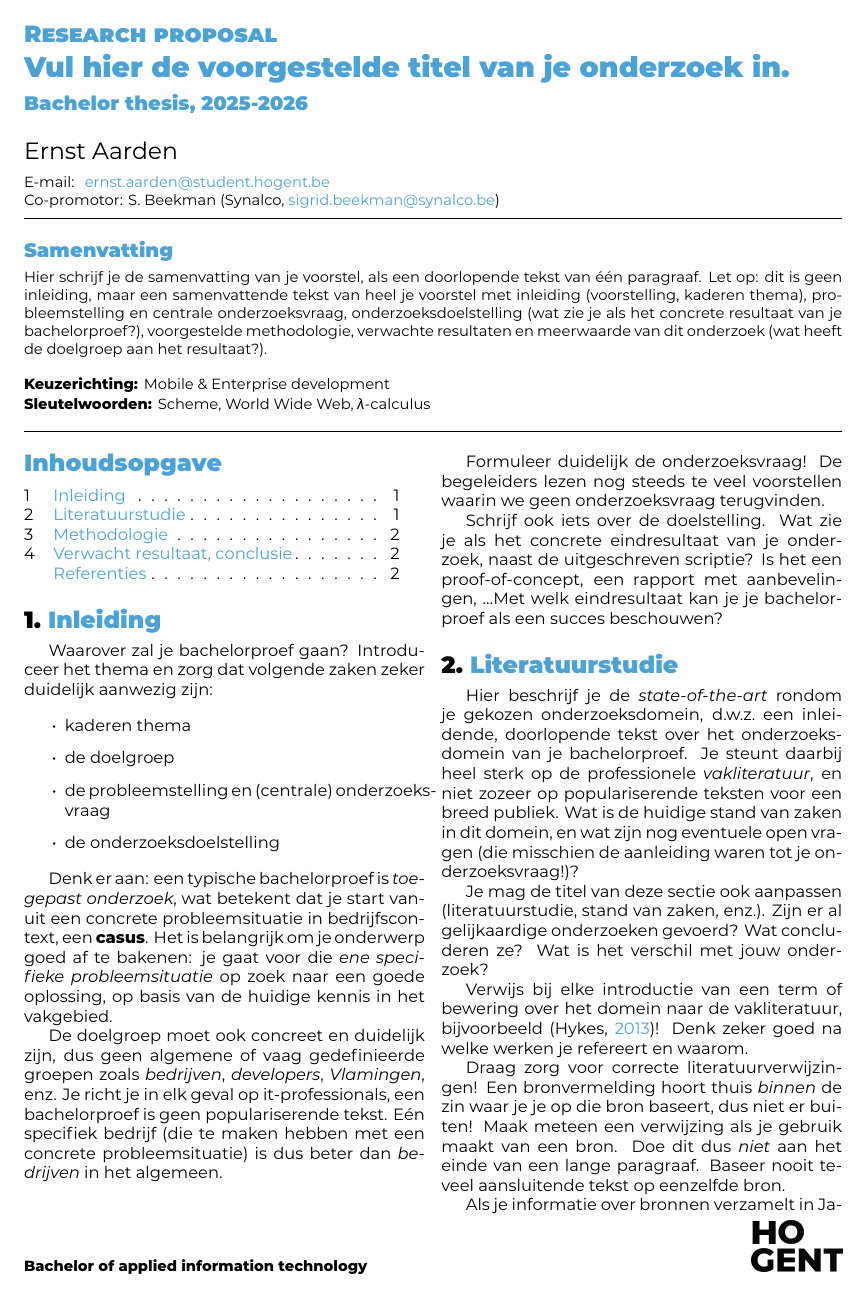
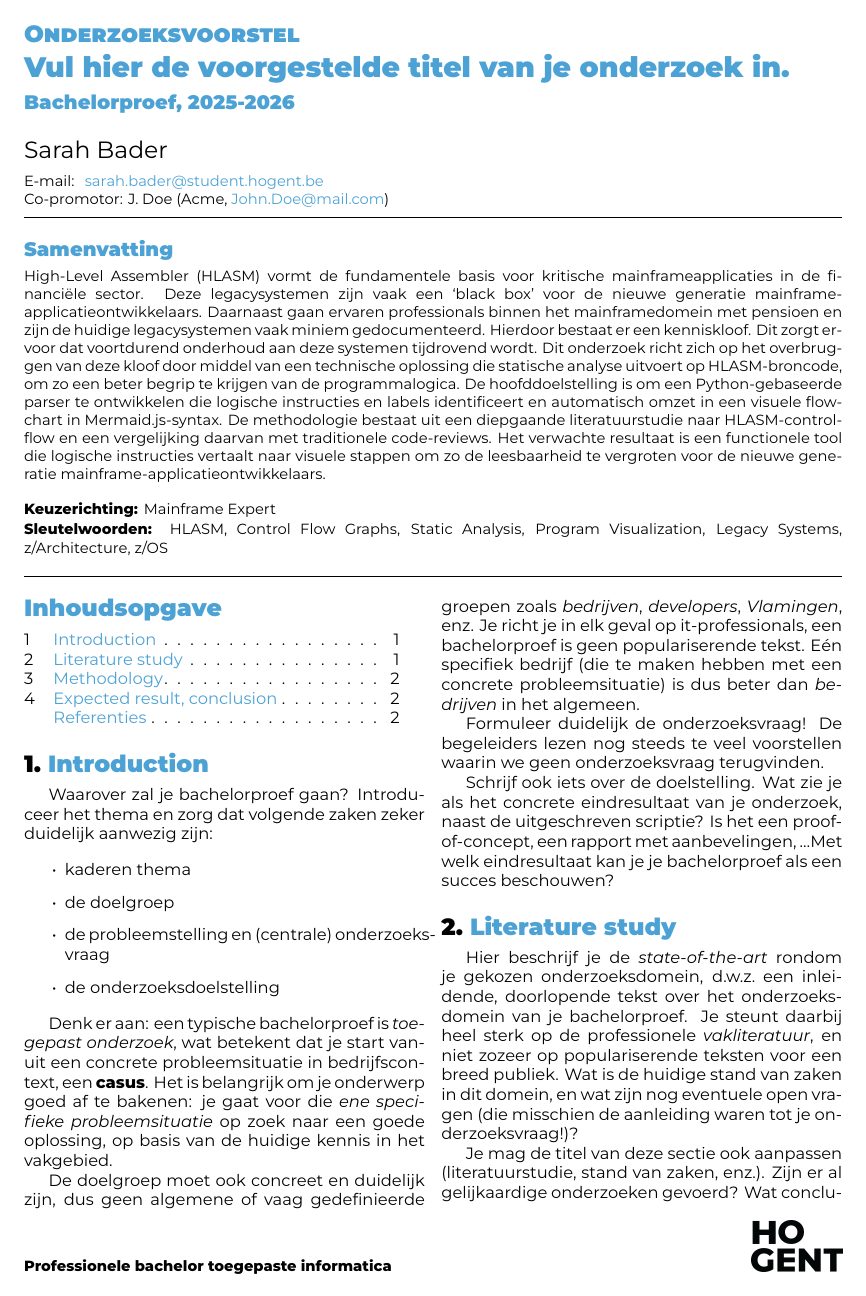
Before and after one commit to Sarah-Bader/Bachelorproef_26-25, a LaTeX document (voorstel/FamilienaamVoornaam-BPvoorstel.tex, which reads voorstel/voorstel-inhoud.tex): page 1 of 2. Compiled offline with XeLaTeX.

Commit message:
added the abstract

```diff
--- a/voorstel/FamilienaamVoornaam-BPvoorstel.tex
+++ b/voorstel/FamilienaamVoornaam-BPvoorstel.tex
@@ -6,15 +6,15 @@
 
 % Voor een voorstel in het Engels: voeg de documentclass-optie [english] toe.
 % Let op: kan enkel na toestemming van de bachelorproefcoördinator!
-\documentclass{hogent-article}[english]
+\documentclass{hogent-article}
 
 % Invoegen bibliografiebestand
 \addbibresource{voorstel.bib}
 
 % Informatie over de opleiding, het vak en soort opdracht
-\studyprogramme{Bachelor of applied information technology}
-\course{Bachelor thesis}
-\assignmenttype{Research proposal}
+\studyprogramme{Professionele bachelor toegepaste informatica}
+\course{Bachelorproef}
+\assignmenttype{Onderzoeksvoorstel}
 
 \academicyear{2025-2026}
 
@@ -22,17 +22,12 @@
 \title{Vul hier de voorgestelde titel van je onderzoek in}
 
 % TODO: Studentnaam en emailadres invullen
-\author{Ernst Aarden}
-\email{ernst.aarden@student.hogent.be}
+\author{Sarah Bader}
+\email{sarah.bader@student.hogent.be}
 
-% TODO: Medestudent
-% Gaat het om een bachelorproef in samenwerking met een student in een andere
-% opleiding? Geef dan de naam en emailadres hier
-% \author{Yasmine Alaoui (naam opleiding)}
-% \email{yasmine.alaoui@student.hogent.be}
 
 % TODO: Geef de co-promotor op
-\supervisor[Co-promotor]{S. Beekman (Synalco, \href{mailto:sigrid.beekman@synalco.be}{sigrid.beekman@synalco.be})}
+\supervisor[Co-promotor]{J. Doe (Acme, \href{mailto:John.Doe@mail.com}{John.Doe@mail.com})}
 
 % Binnen welke specialisatierichting uit 3TI situeert dit onderzoek zich?
 % Kies uit deze lijst:
@@ -45,13 +40,15 @@
 % - Als het onderzoek niet past binnen een van deze domeinen specifieer je deze
 %   zelf
 %
-\specialisation{Mobile \& Enterprise development}
-\keywords{Scheme, World Wide Web, $\lambda$-calculus}
+\specialisation{Mainframe Expert}
+\keywords{HLASM, Control Flow Graphs, Static Analysis, Program Visualization, Legacy Systems, z/Architecture, z/OS}
+
 
 \begin{document}
 
 \begin{abstract}
-  Hier schrijf je de samenvatting van je voorstel, als een doorlopende tekst van één paragraaf. Let op: dit is geen inleiding, maar een samenvattende tekst van heel je voorstel met inleiding (voorstelling, kaderen thema), probleemstelling en centrale onderzoeksvraag, onderzoeksdoelstelling (wat zie je als het concrete resultaat van je bachelorproef?), voorgestelde methodologie, verwachte resultaten en meerwaarde van dit onderzoek (wat heeft de doelgroep aan het resultaat?).
+
+High-Level Assembler (HLASM) vormt de fundamentele basis voor kritische mainframeapplicaties in de financiële sector. Deze legacysystemen zijn vaak een ‘black box’ voor de nieuwe generatie mainframe-applicatieontwikkelaars. Daarnaast gaan ervaren professionals binnen het mainframedomein met pensioen en zijn de huidige legacysystemen vaak miniem gedocumenteerd. Hierdoor bestaat er een kenniskloof. Dit zorgt ervoor dat voortdurend onderhoud aan deze systemen tijdrovend wordt. Dit onderzoek richt zich op het overbruggen van deze kloof door middel van een technische oplossing die statische analyse uitvoert op HLASM-broncode, om zo een beter begrip te krijgen van de programmalogica. De hoofddoelstelling is om een Python-gebaseerde parser te ontwikkelen die logische instructies en labels identificeert en automatisch omzet in een visuele flowchart in Mermaid.js-syntax. De methodologie bestaat uit een diepgaande literatuurstudie naar HLASM-control-flow en een vergelijking daarvan met traditionele code-reviews. Het verwachte resultaat is een functionele tool die logische instructies vertaalt naar visuele stappen om zo de leesbaarheid te vergroten voor de nieuwe generatie mainframe-applicatieontwikkelaars.
 \end{abstract}
 
 \tableofcontents
--- a/voorstel/voorstel-inhoud.tex
+++ b/voorstel/voorstel-inhoud.tex
@@ -1,18 +1,6 @@
-%---------- Inleiding ---------------------------------------------------------
+%---------- Introduction ---------------------------------------------------------
 
-% TODO: Is dit voorstel gebaseerd op een paper van Research Methods die je
-% vorig jaar hebt ingediend? Heb je daarbij eventueel samengewerkt met een
-% andere student?
-% Zo ja, haal dan de tekst hieronder uit commentaar en pas aan.
-
-%\paragraph{Opmerking}
-
-% Dit voorstel is gebaseerd op het onderzoeksvoorstel dat werd geschreven in het
-% kader van het vak Research Methods dat ik (vorig/dit) academiejaar heb
-% uitgewerkt (met medesturent VOORNAAM NAAM als mede-auteur).
-%
-
-\section{Inleiding}%
+\section{Introduction}%
 \label{sec:inleiding}
 
 Waarover zal je bachelorproef gaan? Introduceer het thema en zorg dat volgende zaken zeker duidelijk aanwezig zijn:
@@ -34,7 +22,7 @@ Schrijf ook iets over de doelstelling. Wat zie je als het concrete eindresultaat
 
 %---------- Stand van zaken ---------------------------------------------------
 
-\section{Literatuurstudie}%
+\section{Literature study}%
 \label{sec:literatuurstudie}
 
 Hier beschrijf je de \emph{state-of-the-art} rondom je gekozen onderzoeksdomein, d.w.z.\ een inleidende, doorlopende tekst over het onderzoeksdomein van je bachelorproef. Je steunt daarbij heel sterk op de professionele \emph{vakliteratuur}, en niet zozeer op populariserende teksten voor een breed publiek. Wat is de huidige stand van zaken in dit domein, en wat zijn nog eventuele open vragen (die misschien de aanleiding waren tot je onderzoeksvraag!)?
```
Also changed, not shown: voorstel/voorstel-inhoud.tex (4 more changed lines).
